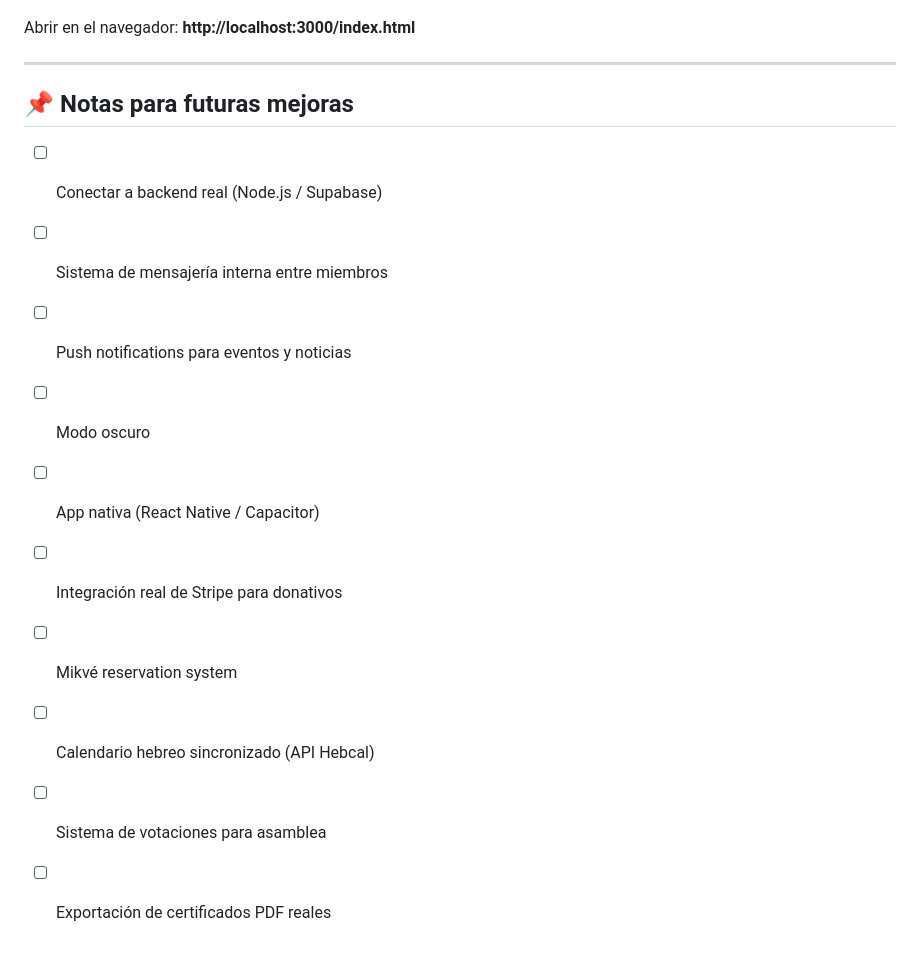
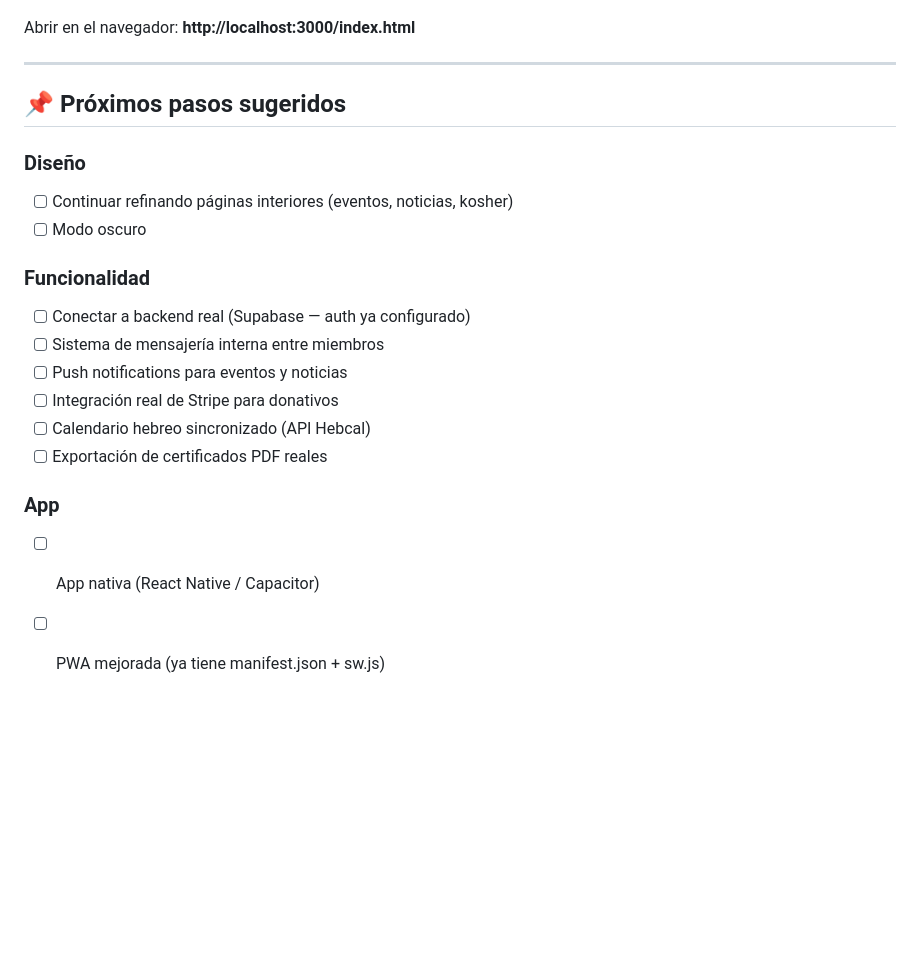
Before and after one commit to mosheacrich-art/kehila, a Markdown page: PROGRESO.md, the part around one of its changes. Rendered like a GitHub page; blank space fills up the shorter version.

```diff
--- a/PROGRESO.md
+++ b/PROGRESO.md
@@ -300,15 +326,20 @@ Abrir en el navegador: **http://localhost:3000/index.html**
 
 ---
 
-## 📌 Notas para futuras mejoras
+## 📌 Próximos pasos sugeridos
 
-- [ ] Conectar a backend real (Node.js / Supabase)
+### Diseño
+- [ ] Continuar refinando páginas interiores (eventos, noticias, kosher)
+- [ ] Modo oscuro
+
+### Funcionalidad
+- [ ] Conectar a backend real (Supabase — auth ya configurado)
 - [ ] Sistema de mensajería interna entre miembros
 - [ ] Push notifications para eventos y noticias
-- [ ] Modo oscuro
+- [ ] Integración real de Stripe para donativos
+- [ ] Calendario hebreo sincronizado (API Hebcal)
+- [ ] Exportación de certificados PDF reales
+
+### App
 - [ ] App nativa (React Native / Capacitor)
-- [ ] Integración real de Stripe para donativos
-- [ ] Mikvé reservation system
-- [ ] Calendario hebreo sincronizado (API Hebcal)
-- [ ] Sistema de votaciones para asamblea
-- [ ] Exportación de certificados PDF reales
+- [ ] PWA mejorada (ya tiene manifest.json + sw.js)
```
Also changed, not shown: other parts of PROGRESO.md (+33 -7 lines).
